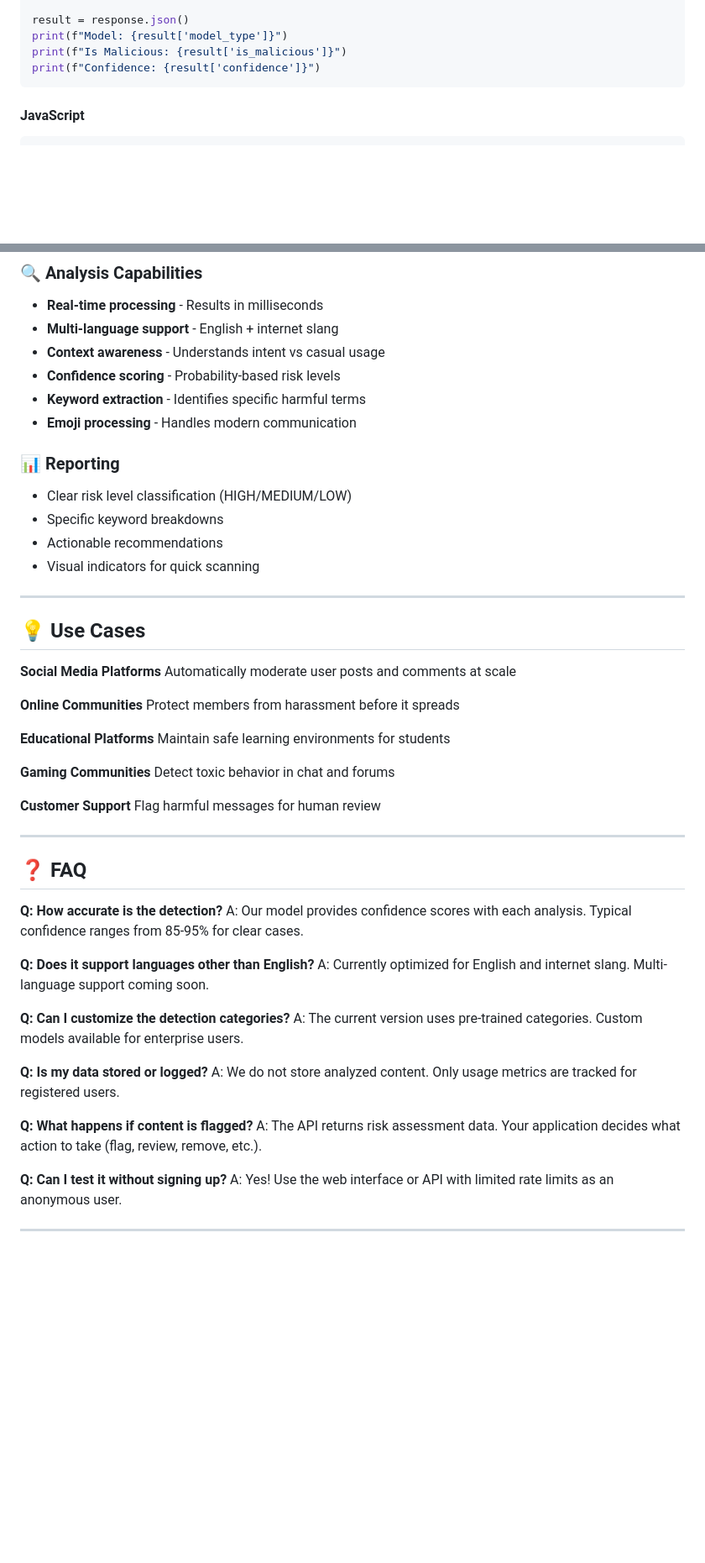
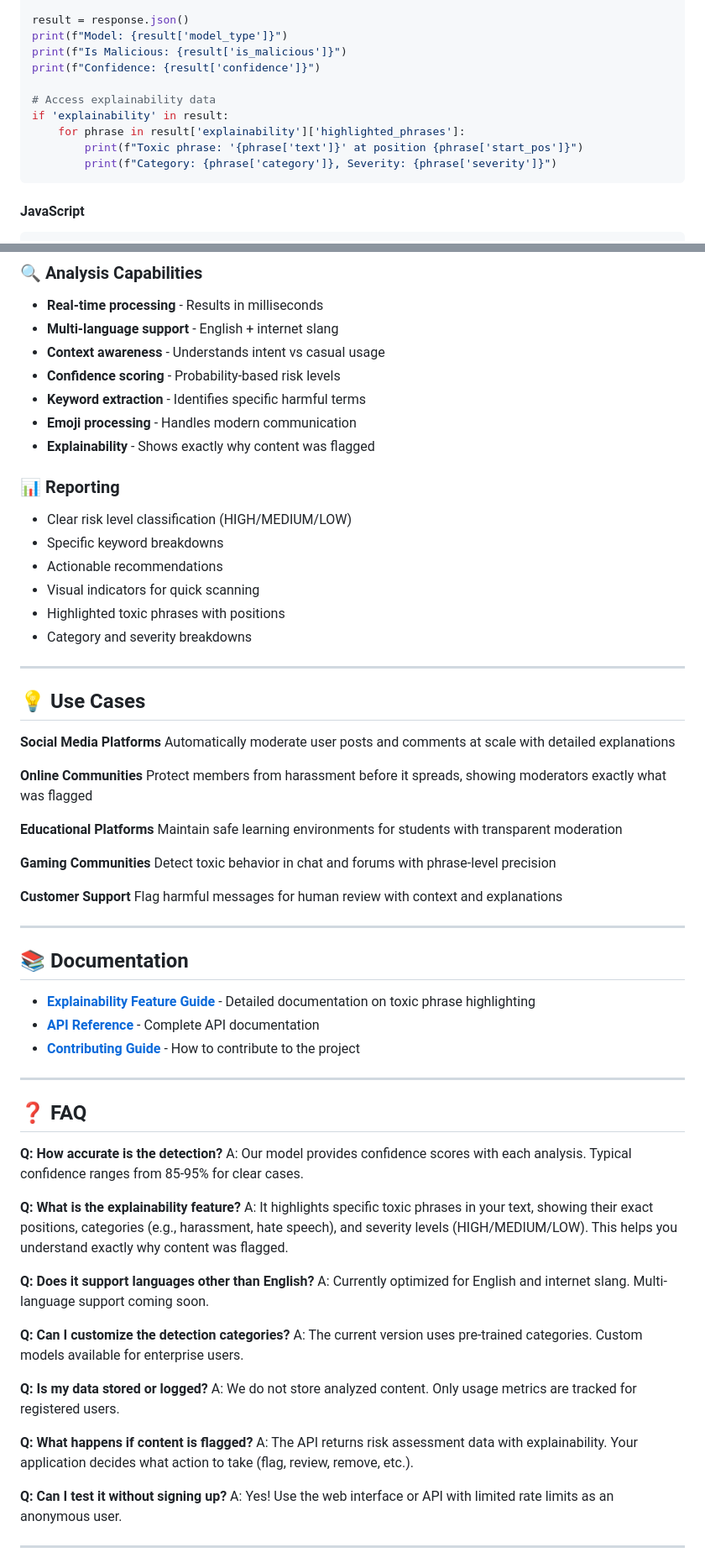
Before and after one commit to Ayingxizhao/GENZ-ContentGuard-AI, a Markdown page: README.md, 2 parts joined by grey strips. Shown: that part at 84% size. Rendered like a GitHub page; blank space fills up the shorter version.

Commit message:
Update README with explainability feature documentation

````diff
--- a/README.md
+++ b/README.md
@@ -47,6 +62,12 @@ result = response.json()
 print(f"Model: {result['model_type']}")
 print(f"Is Malicious: {result['is_malicious']}")
 print(f"Confidence: {result['confidence']}")
+
+# Access explainability data
+if 'explainability' in result:
+    for phrase in result['explainability']['highlighted_phrases']:
+        print(f"Toxic phrase: '{phrase['text']}' at position {phrase['start_pos']}")
+        print(f"Category: {phrase['category']}, Severity: {phrase['severity']}")
 ```
 
 #### JavaScript
@@ -233,31 +309,42 @@ POST https://plankton-app-xj6ib.ondigitalocean.app/analyze
 - **Confidence scoring** - Probability-based risk levels
 - **Keyword extraction** - Identifies specific harmful terms
 - **Emoji processing** - Handles modern communication
+- **Explainability** - Shows exactly why content was flagged
 
 ### 📊 Reporting
 - Clear risk level classification (HIGH/MEDIUM/LOW)
 - Specific keyword breakdowns
 - Actionable recommendations
 - Visual indicators for quick scanning
+- Highlighted toxic phrases with positions
+- Category and severity breakdowns
 
 ---
 
 ## 💡 Use Cases
 
 **Social Media Platforms**
-Automatically moderate user posts and comments at scale
+Automatically moderate user posts and comments at scale with detailed explanations
 
 **Online Communities**
-Protect members from harassment before it spreads
+Protect members from harassment before it spreads, showing moderators exactly what was flagged
 
 **Educational Platforms**
-Maintain safe learning environments for students
+Maintain safe learning environments for students with transparent moderation
 
 **Gaming Communities**
-Detect toxic behavior in chat and forums
+Detect toxic behavior in chat and forums with phrase-level precision
 
 **Customer Support**
-Flag harmful messages for human review
+Flag harmful messages for human review with context and explanations
+
+---
+
+## 📚 Documentation
+
+- **[Explainability Feature Guide](docs/EXPLAINABILITY.md)** - Detailed documentation on toxic phrase highlighting
+- **[API Reference](#api-reference)** - Complete API documentation
+- **[Contributing Guide](CONTRIBUTING.md)** - How to contribute to the project
 
 ---
 
@@ -265,6 +352,9 @@ Flag harmful messages for human review
 
 **Q: How accurate is the detection?**
 A: Our model provides confidence scores with each analysis. Typical confidence ranges from 85-95% for clear cases.
+
+**Q: What is the explainability feature?**
+A: It highlights specific toxic phrases in your text, showing their exact positions, categories (e.g., harassment, hate speech), and severity levels (HIGH/MEDIUM/LOW). This helps you understand exactly why content was flagged.
 
 **Q: Does it support languages other than English?**
 A: Currently optimized for English and internet slang. Multi-language support coming soon.
@@ -276,7 +366,7 @@ A: The current version uses pre-trained categories. Custom models available for
 A: We do not store analyzed content. Only usage metrics are tracked for registered users.
 
 **Q: What happens if content is flagged?**
-A: The API returns risk assessment data. Your application decides what action to take (flag, review, remove, etc.).
+A: The API returns risk assessment data with explainability. Your application decides what action to take (flag, review, remove, etc.).
 
 **Q: Can I test it without signing up?**
 A: Yes! Use the web interface or API with limited rate limits as an anonymous user.
````
Also changed, not shown: other parts of README.md (+71 -1 lines).
